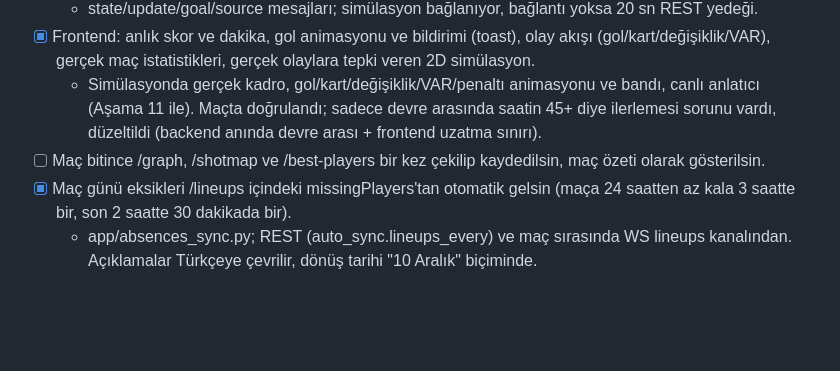
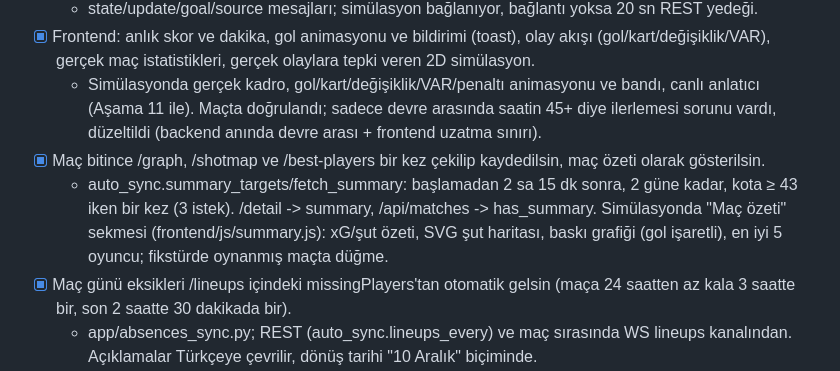
Before and after one commit to kutluktaskin/FenerHub, a Markdown page: docs/ROADMAP.md, the part around the change. Rendered like a GitHub page; blank space fills up the shorter version.

```diff
--- a/docs/ROADMAP.md
+++ b/docs/ROADMAP.md
@@ -43,7 +43,8 @@
   - state/update/goal/source mesajları; simülasyon bağlanıyor, bağlantı yoksa 20 sn REST yedeği.
 - [x] Frontend: anlık skor ve dakika, gol animasyonu ve bildirimi (toast), olay akışı (gol/kart/değişiklik/VAR), gerçek maç istatistikleri, gerçek olaylara tepki veren 2D simülasyon.
   - Simülasyonda gerçek kadro, gol/kart/değişiklik/VAR/penaltı animasyonu ve bandı, canlı anlatıcı (Aşama 11 ile). Maçta doğrulandı; sadece devre arasında saatin 45+ diye ilerlemesi sorunu vardı, düzeltildi (backend anında devre arası + frontend uzatma sınırı).
-- [ ] Maç bitince /graph, /shotmap ve /best-players bir kez çekilip kaydedilsin, maç özeti olarak gösterilsin.
+- [x] Maç bitince /graph, /shotmap ve /best-players bir kez çekilip kaydedilsin, maç özeti olarak gösterilsin.
+  - auto_sync.summary_targets/fetch_summary: başlamadan 2 sa 15 dk sonra, 2 güne kadar, kota ≥ 43 iken bir kez (3 istek). /detail -> summary, /api/matches -> has_summary. Simülasyonda "Maç özeti" sekmesi (frontend/js/summary.js): xG/şut özeti, SVG şut haritası, baskı grafiği (gol işaretli), en iyi 5 oyuncu; fikstürde oynanmış maçta düğme.
 - [x] Maç günü eksikleri /lineups içindeki missingPlayers'tan otomatik gelsin (maça 24 saatten az kala 3 saatte bir, son 2 saatte 30 dakikada bir).
   - app/absences_sync.py; REST (auto_sync.lineups_every) ve maç sırasında WS lineups kanalından. Açıklamalar Türkçeye çevrilir, dönüş tarihi "10 Aralık" biçiminde.
 - [ ] Genel sakatlık raporu V6 injuries'ten günde 2 kez gelsin, isimler kadroyla eşleştirilsin, eşleşmeyenler loglansın.
```
Also changed, not shown: README.md (+1 -1 lines).
